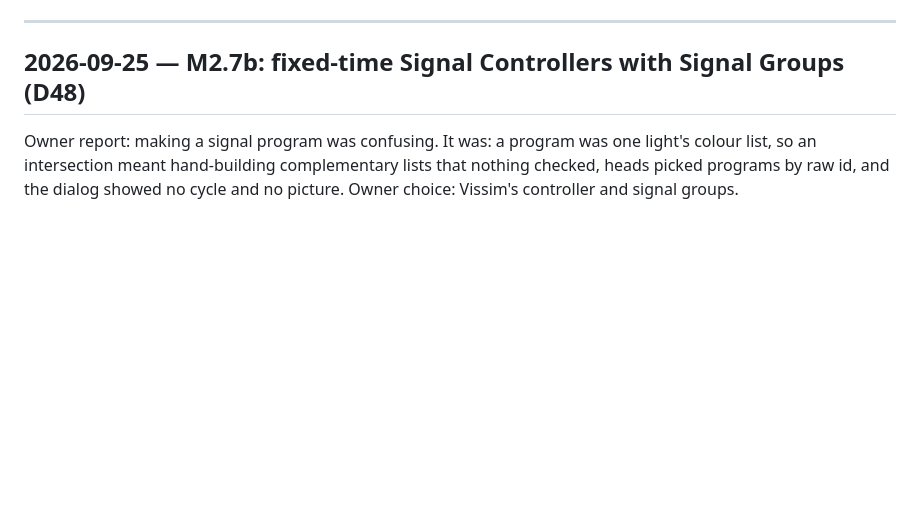
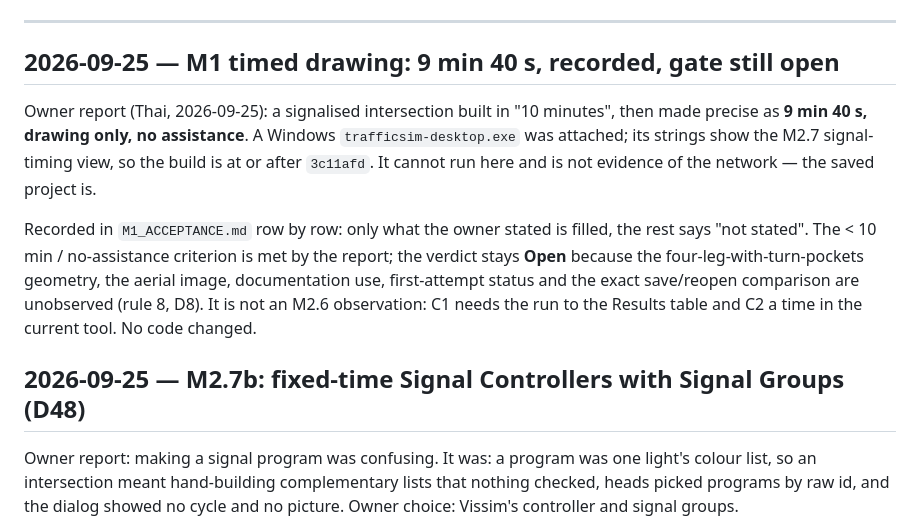
Before and after one commit to Warissakorn/trafficsim, a Markdown page: docs/PROGRESS.md, the part around the change. Drawn GitHub-style; blank space fills up the shorter version.

```diff
--- a/docs/PROGRESS.md
+++ b/docs/PROGRESS.md
@@ -33,6 +33,20 @@ move old blocks whole into `docs/archive/` if this gets long. Older entries are
 - [`archive/PROGRESS-2026-09-10--2026-09-15.md`](archive/PROGRESS-2026-09-10--2026-09-15.md) — 2026-09-10 to 2026-09-15
 
 ---
+
+## 2026-09-25 — M1 timed drawing: 9 min 40 s, recorded, gate still open
+
+Owner report (Thai, 2026-09-25): a signalised intersection built in "10 minutes", then made precise
+as **9 min 40 s, drawing only, no assistance**. A Windows `trafficsim-desktop.exe` was attached; its
+strings show the M2.7 signal-timing view, so the build is at or after `3c11afd`. It cannot run here
+and is not evidence of the network — the saved project is.
+
+Recorded in `M1_ACCEPTANCE.md` row by row: only what the owner stated is filled, the rest says
+"not stated". The < 10 min / no-assistance criterion is met by the report; the verdict stays
+**Open** because the four-leg-with-turn-pockets geometry, the aerial image, documentation use,
+first-attempt status and the exact save/reopen comparison are unobserved (rule 8, D8). It is not
+an M2.6 observation: C1 needs the run to the Results table and C2 a time in the current tool.
+No code changed.
 
 ## 2026-09-25 — M2.7b: fixed-time Signal Controllers with Signal Groups (D48)
 
```
Also changed, not shown: docs/M1_ACCEPTANCE.md (+14 -13 lines), docs/NEXT.md (+5 -2 lines).
